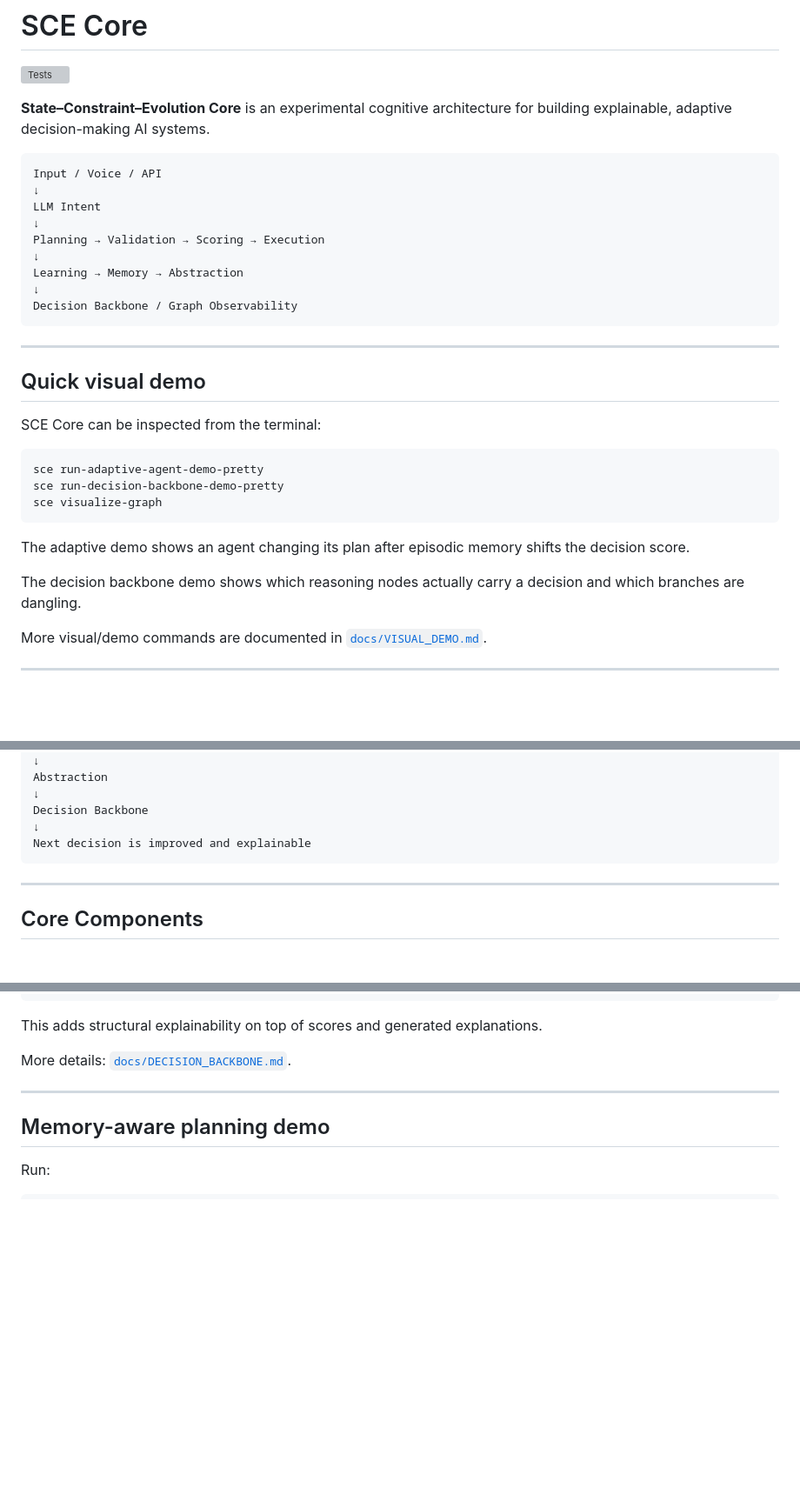
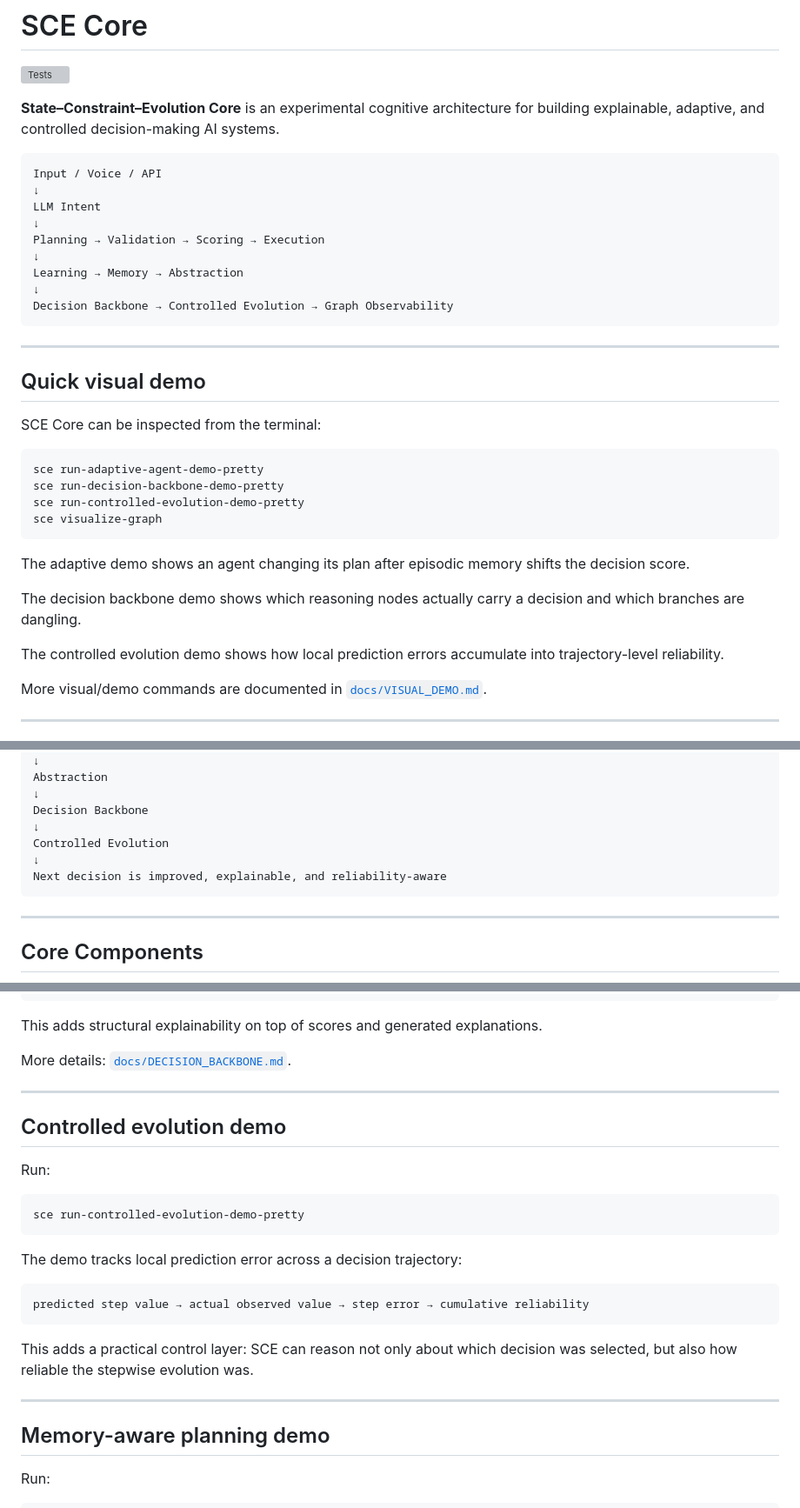
Before and after one commit to yanixkz/sce-core, a Markdown page: README.md, 3 parts joined by grey strips. Shown at 87% size. Drawn GitHub-style; blank space fills up the shorter version; grey boxes are pictures that could not be loaded.

Commit message:
Document controlled evolution layer

````diff
--- a/README.md
+++ b/README.md
@@ -2,7 +2,7 @@
 
 ![Tests](https://github.com/yanixkz/sce-core/actions/workflows/tests.yml/badge.svg)
 
-**State–Constraint–Evolution Core** is an experimental cognitive architecture for building explainable, adaptive decision-making AI systems.
+**State–Constraint–Evolution Core** is an experimental cognitive architecture for building explainable, adaptive, and controlled decision-making AI systems.
 
 ```text
 Input / Voice / API
@@ -13,7 +13,7 @@ Planning → Validation → Scoring → Execution
 ↓
 Learning → Memory → Abstraction
 ↓
-Decision Backbone / Graph Observability
+Decision Backbone → Controlled Evolution → Graph Observability
 ```
 
 ---
@@ -25,12 +25,15 @@ SCE Core can be inspected from the terminal:
 ```bash
 sce run-adaptive-agent-demo-pretty
 sce run-decision-backbone-demo-pretty
+sce run-controlled-evolution-demo-pretty
 sce visualize-graph
 ```
 
 The adaptive demo shows an agent changing its plan after episodic memory shifts the decision score.
 
 The decision backbone demo shows which reasoning nodes actually carry a decision and which branches are dangling.
+
+The controlled evolution demo shows how local prediction errors accumulate into trajectory-level reliability.
 
 More visual/demo commands are documented in [`docs/VISUAL_DEMO.md`](docs/VISUAL_DEMO.md).
 
@@ -81,7 +86,9 @@ Abstraction
 ↓
 Decision Backbone
 ↓
-Next decision is improved and explainable
+Controlled Evolution
+↓
+Next decision is improved, explainable, and reliability-aware
 ```
 
 ---
@@ -252,6 +262,24 @@ dangling = forward - backbone
 This adds structural explainability on top of scores and generated explanations.
 
 More details: [`docs/DECISION_BACKBONE.md`](docs/DECISION_BACKBONE.md).
+
+---
+
+## Controlled evolution demo
+
+Run:
+
+```bash
+sce run-controlled-evolution-demo-pretty
+```
+
+The demo tracks local prediction error across a decision trajectory:
+
+```text
+predicted step value → actual observed value → step error → cumulative reliability
+```
+
+This adds a practical control layer: SCE can reason not only about which decision was selected, but also how reliable the stepwise evolution was.
 
 ---
 
````
Also changed, not shown: other parts of README.md (+7 -1 lines).
